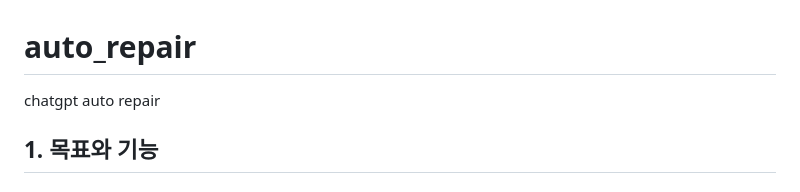
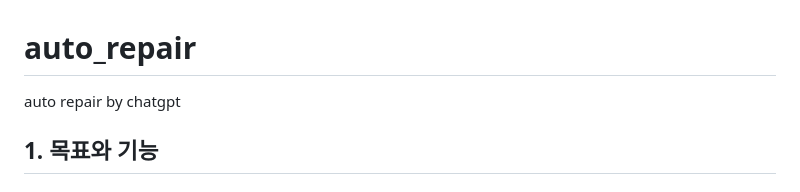
Before and after one commit to SungjaeS/auto_repair, a Markdown page: README.md, the part around the change. GitHub-like rendering.

```diff
--- a/README.md
+++ b/README.md
@@ -1,5 +1,5 @@
 # auto_repair
-chatgpt auto repair
+auto repair by chatgpt
 
 ## 1. 목표와 기능
 
```
